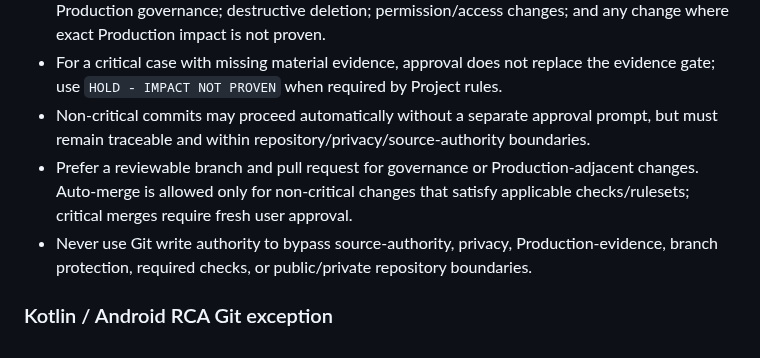
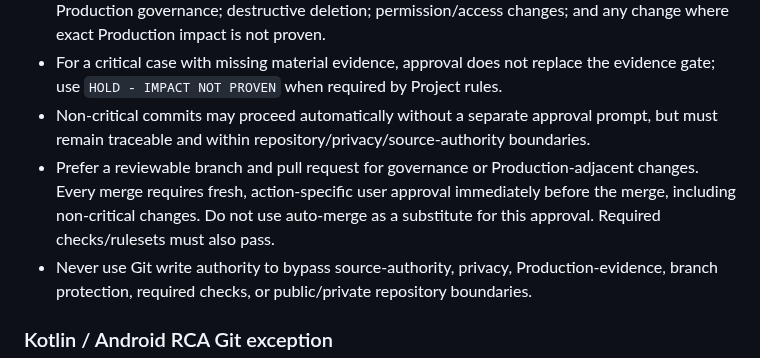
Before and after one commit to RepoKan/K-Knowledgeable-, a Markdown page: docs/governance/K_KNOWLEDGE_SUPPORTING_PROJECT_INHERITANCE_R1.md, the part around the change. GitHub-like rendering.

Commit message:
docs: require fresh approval for every merge

```diff
--- a/docs/governance/K_KNOWLEDGE_SUPPORTING_PROJECT_INHERITANCE_R1.md
+++ b/docs/governance/K_KNOWLEDGE_SUPPORTING_PROJECT_INHERITANCE_R1.md
@@ -139,7 +139,7 @@ Rule ID: `KKS-AUTO-GIT-COMMIT-CRITICAL-APPROVAL-R1`.
 - Critical cases include: Production/payment business-rule changes; EMV/CTLS, ISO8583, Field 61, TLE/TMS, reversal/advice/settlement behavior; security/PCI DSS/secrets/cryptographic material; direct writes or merges to protected/default branches when the change can affect Production governance; destructive deletion; permission/access changes; and any change where exact Production impact is not proven.
 - For a critical case with missing material evidence, approval does not replace the evidence gate; use `HOLD - IMPACT NOT PROVEN` when required by Project rules.
 - Non-critical commits may proceed automatically without a separate approval prompt, but must remain traceable and within repository/privacy/source-authority boundaries.
-- Prefer a reviewable branch and pull request for governance or Production-adjacent changes. Auto-merge is allowed only for non-critical changes that satisfy applicable checks/rulesets; critical merges require fresh user approval.
+- Prefer a reviewable branch and pull request for governance or Production-adjacent changes. Every merge requires fresh, action-specific user approval immediately before the merge, including non-critical changes. Do not use auto-merge as a substitute for this approval. Required checks/rulesets must also pass.
 - Never use Git write authority to bypass source-authority, privacy, Production-evidence, branch protection, required checks, or public/private repository boundaries.
 
 ### Kotlin / Android RCA Git exception
```
